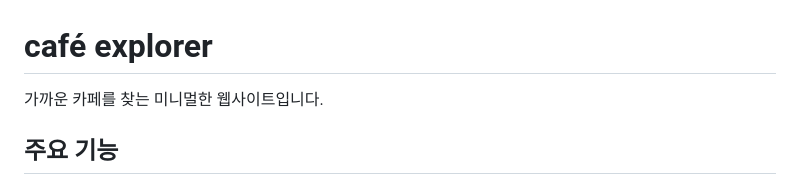
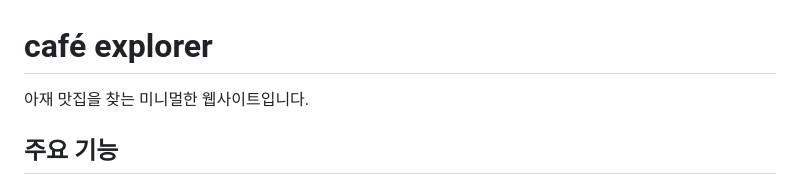
Before and after one commit to wannabechan/cafesearch, a Markdown page: README.md, the part around the change. Drawn GitHub-style.

```diff
--- a/README.md
+++ b/README.md
@@ -1,6 +1,6 @@
 # café explorer
 
-가까운 카페를 찾는 미니멀한 웹사이트입니다.
+아재 맛집을 찾는 미니멀한 웹사이트입니다.
 
 ## 주요 기능
 
```
